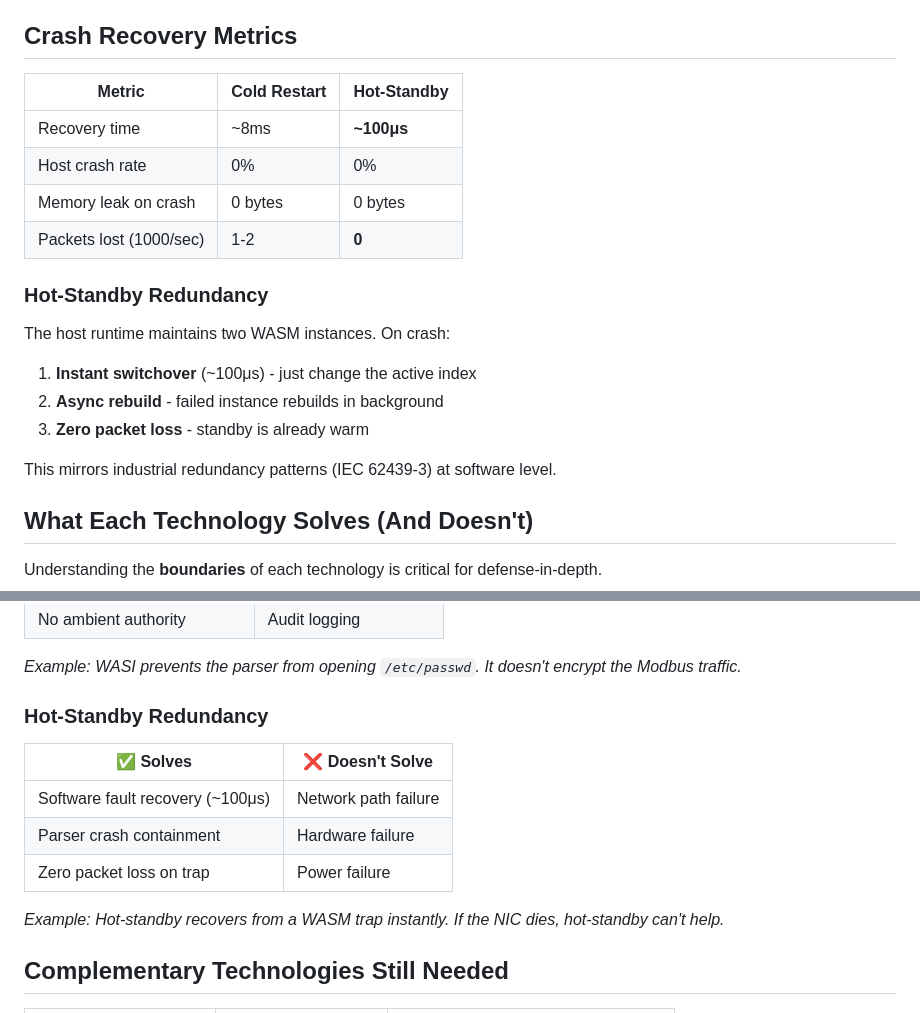
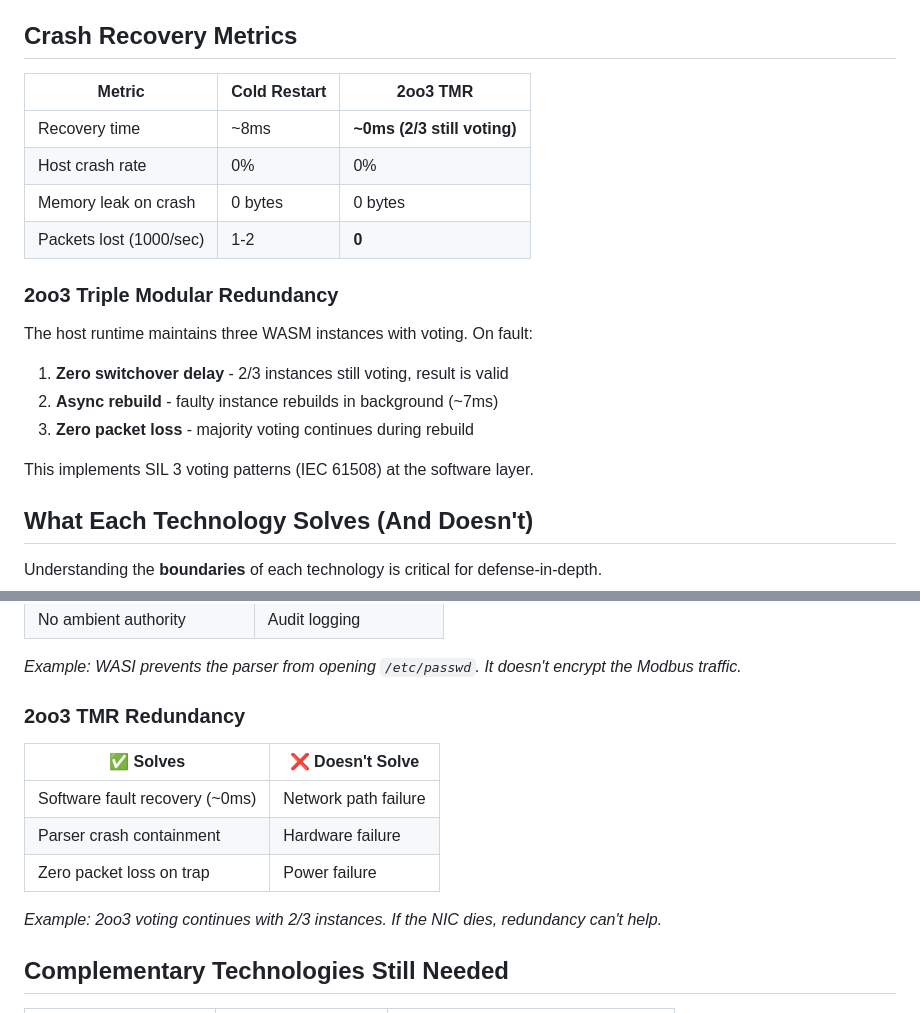
Before and after one commit to gammahazard/protocol-gateway-sandbox, a Markdown page: docs/SECURITY.md, 2 parts joined by grey strips. GitHub-like rendering.

Commit message:
docs: update SECURITY.md to use 2oo3 TMR terminology (was Hot-Standby)

```diff
--- a/docs/SECURITY.md
+++ b/docs/SECURITY.md
@@ -125,22 +125,22 @@ All write operations rejected. This is a **read-only data conduit**.
 
 ## Crash Recovery Metrics
 
-| Metric | Cold Restart | Hot-Standby |
-|--------|--------------|-------------|
-| Recovery time | ~8ms | **~100μs** |
+| Metric | Cold Restart | 2oo3 TMR |
+|--------|--------------|----------|
+| Recovery time | ~8ms | **~0ms (2/3 still voting)** |
 | Host crash rate | 0% | 0% |
 | Memory leak on crash | 0 bytes | 0 bytes |
 | Packets lost (1000/sec) | 1-2 | **0** |
 
-### Hot-Standby Redundancy
+### 2oo3 Triple Modular Redundancy
 
-The host runtime maintains two WASM instances. On crash:
+The host runtime maintains three WASM instances with voting. On fault:
 
-1. **Instant switchover** (~100μs) - just change the active index
-2. **Async rebuild** - failed instance rebuilds in background
-3. **Zero packet loss** - standby is already warm
+1. **Zero switchover delay** - 2/3 instances still voting, result is valid
+2. **Async rebuild** - faulty instance rebuilds in background (~7ms)
+3. **Zero packet loss** - majority voting continues during rebuild
 
-This mirrors industrial redundancy patterns (IEC 62439-3) at software level.
+This implements SIL 3 voting patterns (IEC 61508) at the software layer.
 
 ## What Each Technology Solves (And Doesn't)
 
@@ -179,15 +179,15 @@ Understanding the **boundaries** of each technology is critical for defense-in-d
 
 *Example: WASI prevents the parser from opening `/etc/passwd`. It doesn't encrypt the Modbus traffic.*
 
-### Hot-Standby Redundancy
+### 2oo3 TMR Redundancy
 
 | ✅ Solves | ❌ Doesn't Solve |
 |-----------|-----------------|
-| Software fault recovery (~100μs) | Network path failure |
+| Software fault recovery (~0ms) | Network path failure |
 | Parser crash containment | Hardware failure |
 | Zero packet loss on trap | Power failure |
 
-*Example: Hot-standby recovers from a WASM trap instantly. If the NIC dies, hot-standby can't help.*
+*Example: 2oo3 voting continues with 2/3 instances. If the NIC dies, redundancy can't help.*
 
 ## Complementary Technologies Still Needed
 
```
